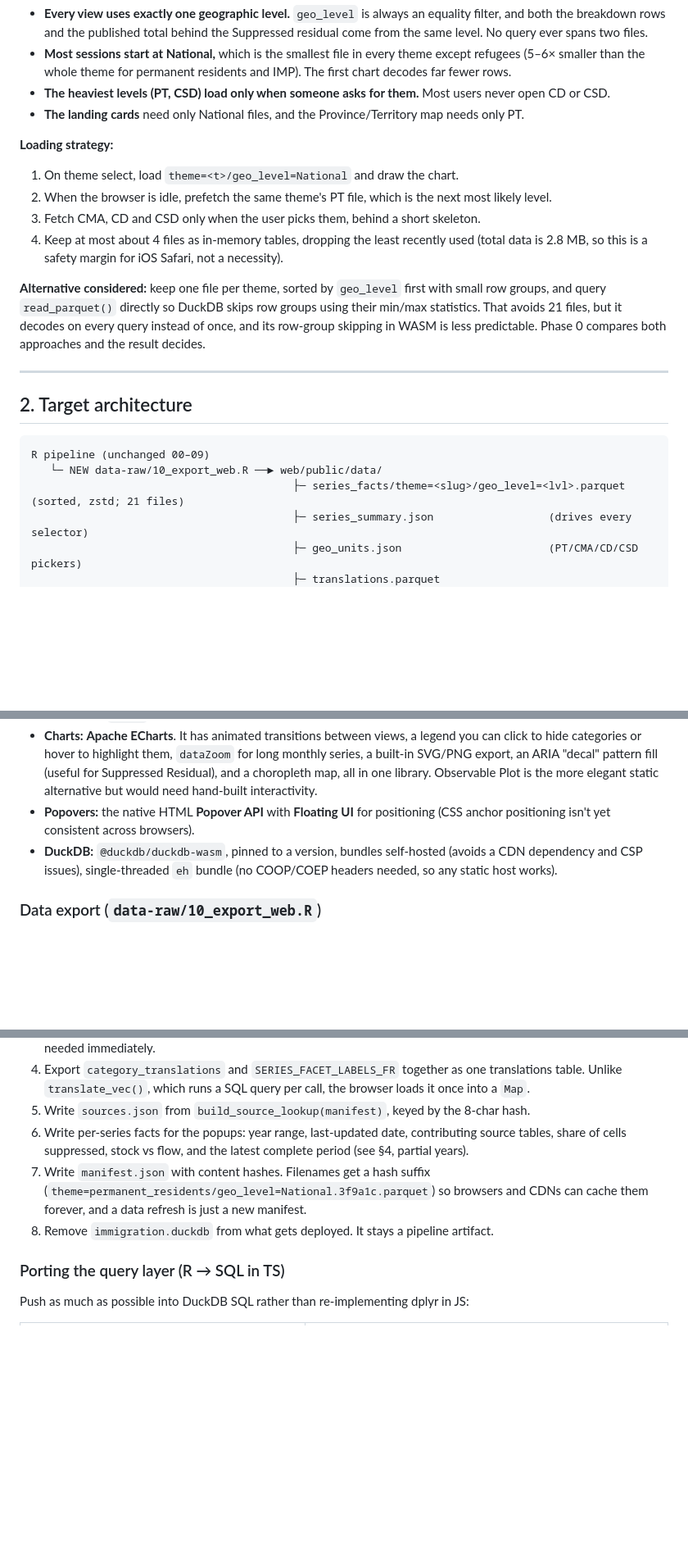
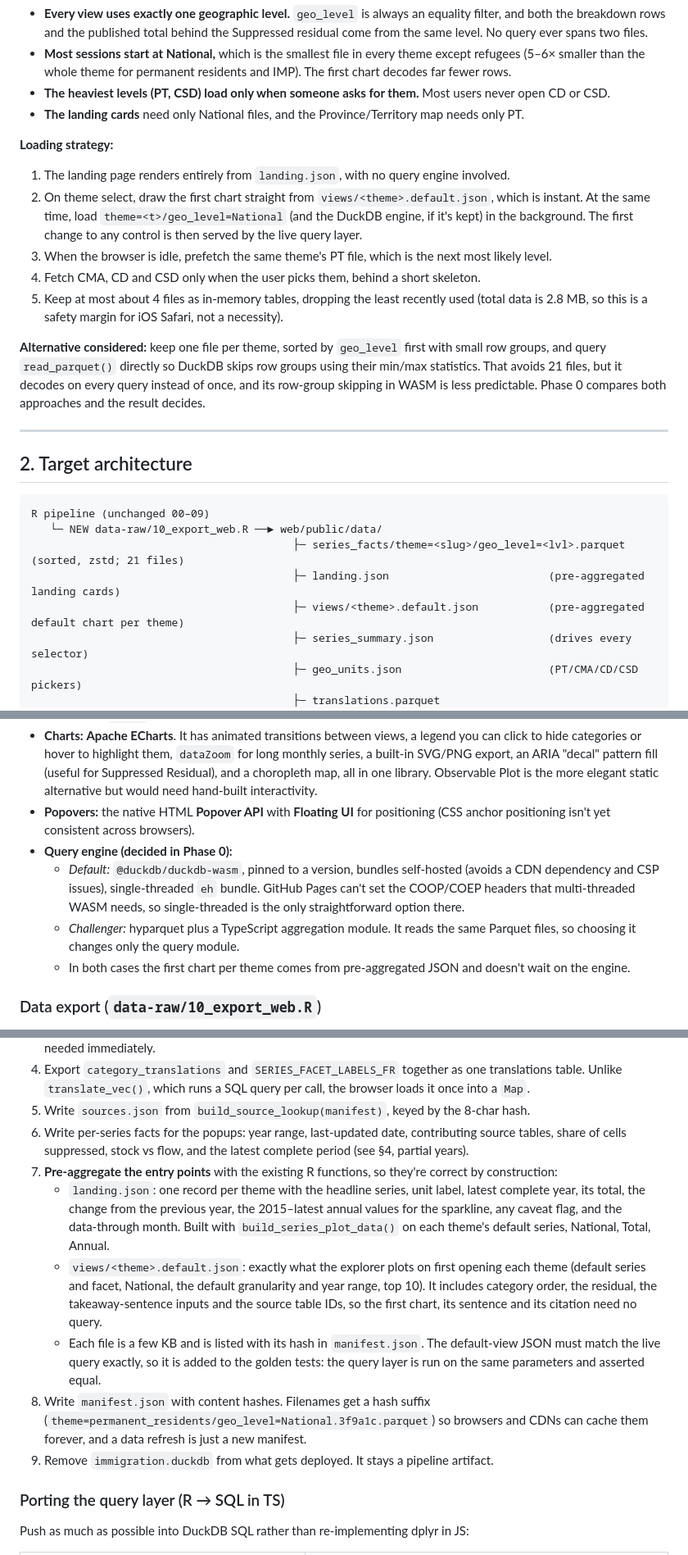
Before and after one commit to zacktayloruwo/migrascope, a Markdown page: docs/wasm-port-plan.md, 3 parts joined by grey strips. Shown at 82% size. GitHub-like rendering; blank space fills up the shorter version.

```diff
--- a/docs/wasm-port-plan.md
+++ b/docs/wasm-port-plan.md
@@ -52,10 +52,11 @@ Splitting by geo_level fits how the app queries:
 - **The landing cards** need only National files, and the Province/Territory map needs only PT.
 
 **Loading strategy:**
-1. On theme select, load `theme=<t>/geo_level=National` and draw the chart.
-2. When the browser is idle, prefetch the same theme's PT file, which is the next most likely level.
-3. Fetch CMA, CD and CSD only when the user picks them, behind a short skeleton.
-4. Keep at most about 4 files as in‑memory tables, dropping the least recently used (total data is 2.8 MB, so this is a safety margin for iOS Safari, not a necessity).
+1. The landing page renders entirely from `landing.json`, with no query engine involved.
+2. On theme select, draw the first chart straight from `views/<theme>.default.json`, which is instant. At the same time, load `theme=<t>/geo_level=National` (and the DuckDB engine, if it's kept) in the background. The first change to any control is then served by the live query layer.
+3. When the browser is idle, prefetch the same theme's PT file, which is the next most likely level.
+4. Fetch CMA, CD and CSD only when the user picks them, behind a short skeleton.
+5. Keep at most about 4 files as in‑memory tables, dropping the least recently used (total data is 2.8 MB, so this is a safety margin for iOS Safari, not a necessity).
 
 **Alternative considered:** keep one file per theme, sorted by `geo_level` first with small row groups, and query `read_parquet()` directly so DuckDB skips row groups using their min/max statistics. That avoids 21 files, but it decodes on every query instead of once, and its row‑group skipping in WASM is less predictable. Phase 0 compares both approaches and the result decides.
 
@@ -67,6 +68,8 @@ Splitting by geo_level fits how the app queries:
 R pipeline (unchanged 00–09)
    └─ NEW data-raw/10_export_web.R ──► web/public/data/
                                          ├─ series_facts/theme=<slug>/geo_level=<lvl>.parquet  (sorted, zstd; 21 files)
+                                         ├─ landing.json                         (pre-aggregated landing cards)
+                                         ├─ views/<theme>.default.json           (pre-aggregated default chart per theme)
                                          ├─ series_summary.json                  (drives every selector)
                                          ├─ geo_units.json                       (PT/CMA/CD/CSD pickers)
                                          ├─ translations.parquet                 (category_translations + series/facet FR)
@@ -89,7 +92,10 @@ web/  (Vite + TypeScript)
 - **UI framework:** **Svelte 5**. The selector cascade (theme → series → geography → breakdown → drill‑1 → drill‑2) is a reactive dependency graph, which `$derived` expresses directly. Bundles are small, and it's the closest mental model to Shiny reactives. (React works too, at the cost of more boilerplate around effect ordering, which is the very kind of bug `app.R` has a lot of comments about.)
 - **Charts:** **Apache ECharts**. It has animated transitions between views, a legend you can click to hide categories or hover to highlight them, `dataZoom` for long monthly series, a built‑in SVG/PNG export, an ARIA "decal" pattern fill (useful for Suppressed Residual), and a choropleth map, all in one library. Observable Plot is the more elegant static alternative but would need hand‑built interactivity.
 - **Popovers:** the native HTML **Popover API** with **Floating UI** for positioning (CSS anchor positioning isn't yet consistent across browsers).
-- **DuckDB:** `@duckdb/duckdb-wasm`, pinned to a version, bundles self‑hosted (avoids a CDN dependency and CSP issues), single‑threaded `eh` bundle (no COOP/COEP headers needed, so any static host works).
+- **Query engine (decided in Phase 0):**
+  - *Default:* `@duckdb/duckdb-wasm`, pinned to a version, bundles self‑hosted (avoids a CDN dependency and CSP issues), single‑threaded `eh` bundle. GitHub Pages can't set the COOP/COEP headers that multi‑threaded WASM needs, so single‑threaded is the only straightforward option there.
+  - *Challenger:* hyparquet plus a TypeScript aggregation module. It reads the same Parquet files, so choosing it changes only the query module.
+  - In both cases the first chart per theme comes from pre‑aggregated JSON and doesn't wait on the engine.
 
 ### Data export (`data-raw/10_export_web.R`)
 
@@ -99,8 +105,12 @@ web/  (Vite + TypeScript)
 4. Export `category_translations` and `SERIES_FACET_LABELS_FR` together as one translations table. Unlike `translate_vec()`, which runs a SQL query per call, the browser loads it once into a `Map`.
 5. Write `sources.json` from `build_source_lookup(manifest)`, keyed by the 8‑char hash.
 6. Write per‑series facts for the popups: year range, last‑updated date, contributing source tables, share of cells suppressed, stock vs flow, and the latest complete period (see §4, partial years).
-7. Write `manifest.json` with content hashes. Filenames get a hash suffix (`theme=permanent_residents/geo_level=National.3f9a1c.parquet`) so browsers and CDNs can cache them forever, and a data refresh is just a new manifest.
-8. Remove `immigration.duckdb` from what gets deployed. It stays a pipeline artifact.
+7. **Pre‑aggregate the entry points** with the existing R functions, so they're correct by construction:
+   - `landing.json`: one record per theme with the headline series, unit label, latest complete year, its total, the change from the previous year, the 2015–latest annual values for the sparkline, any caveat flag, and the data‑through month. Built with `build_series_plot_data()` on each theme's default series, National, Total, Annual.
+   - `views/<theme>.default.json`: exactly what the explorer plots on first opening each theme (default series and facet, National, the default granularity and year range, top 10). It includes category order, the residual, the takeaway‑sentence inputs and the source table IDs, so the first chart, its sentence and its citation need no query.
+   - Each file is a few KB and is listed with its hash in `manifest.json`. The default‑view JSON must match the live query exactly, so it is added to the golden tests: the query layer is run on the same parameters and asserted equal.
+8. Write `manifest.json` with content hashes. Filenames get a hash suffix (`theme=permanent_residents/geo_level=National.3f9a1c.parquet`) so browsers and CDNs can cache them forever, and a data refresh is just a new manifest.
+9. Remove `immigration.duckdb` from what gets deployed. It stays a pipeline artifact.
 
 ### Porting the query layer (R → SQL in TS)
 
```
Also changed, not shown: other parts of docs/wasm-port-plan.md (+34 -16 lines).
